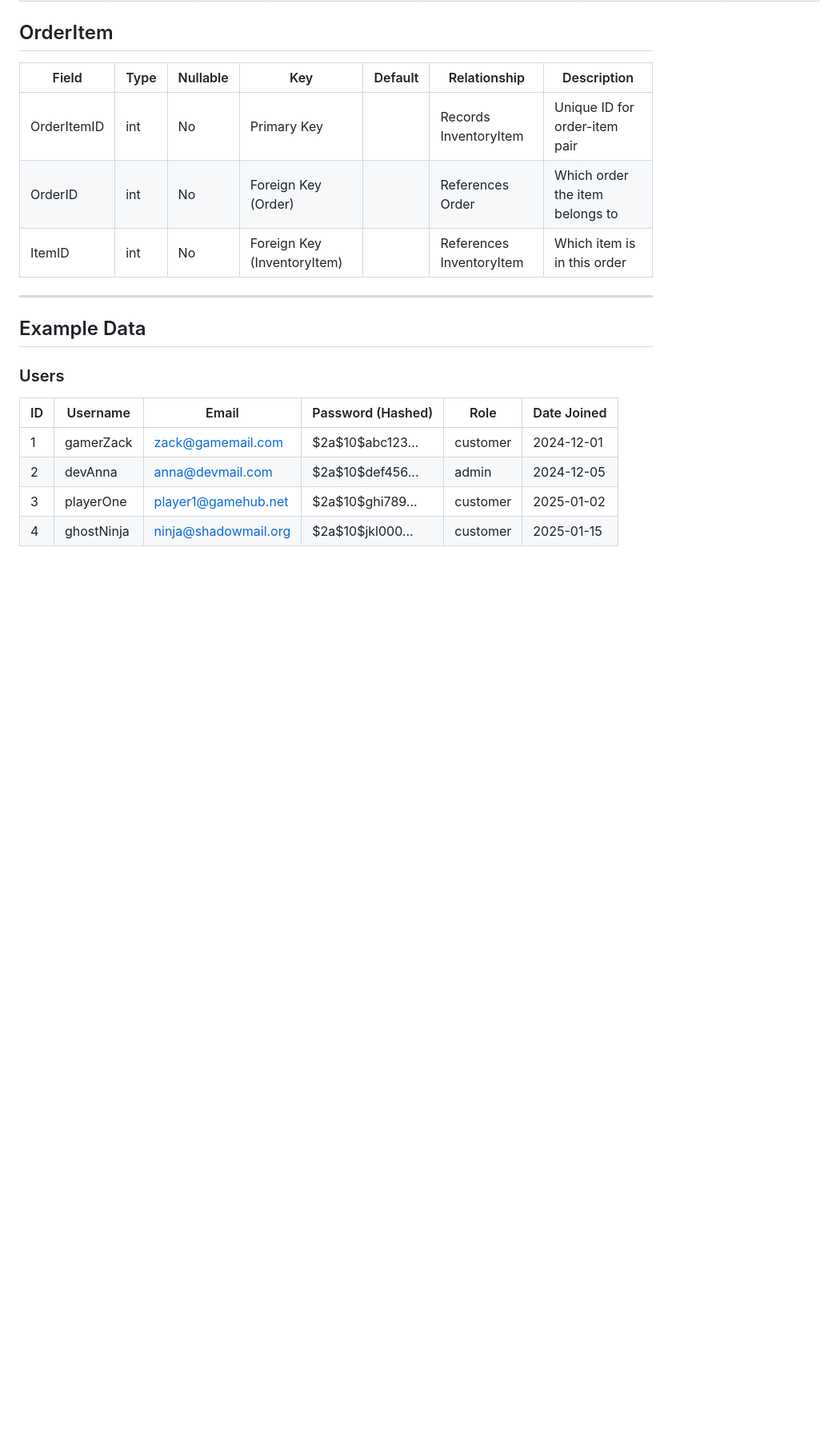
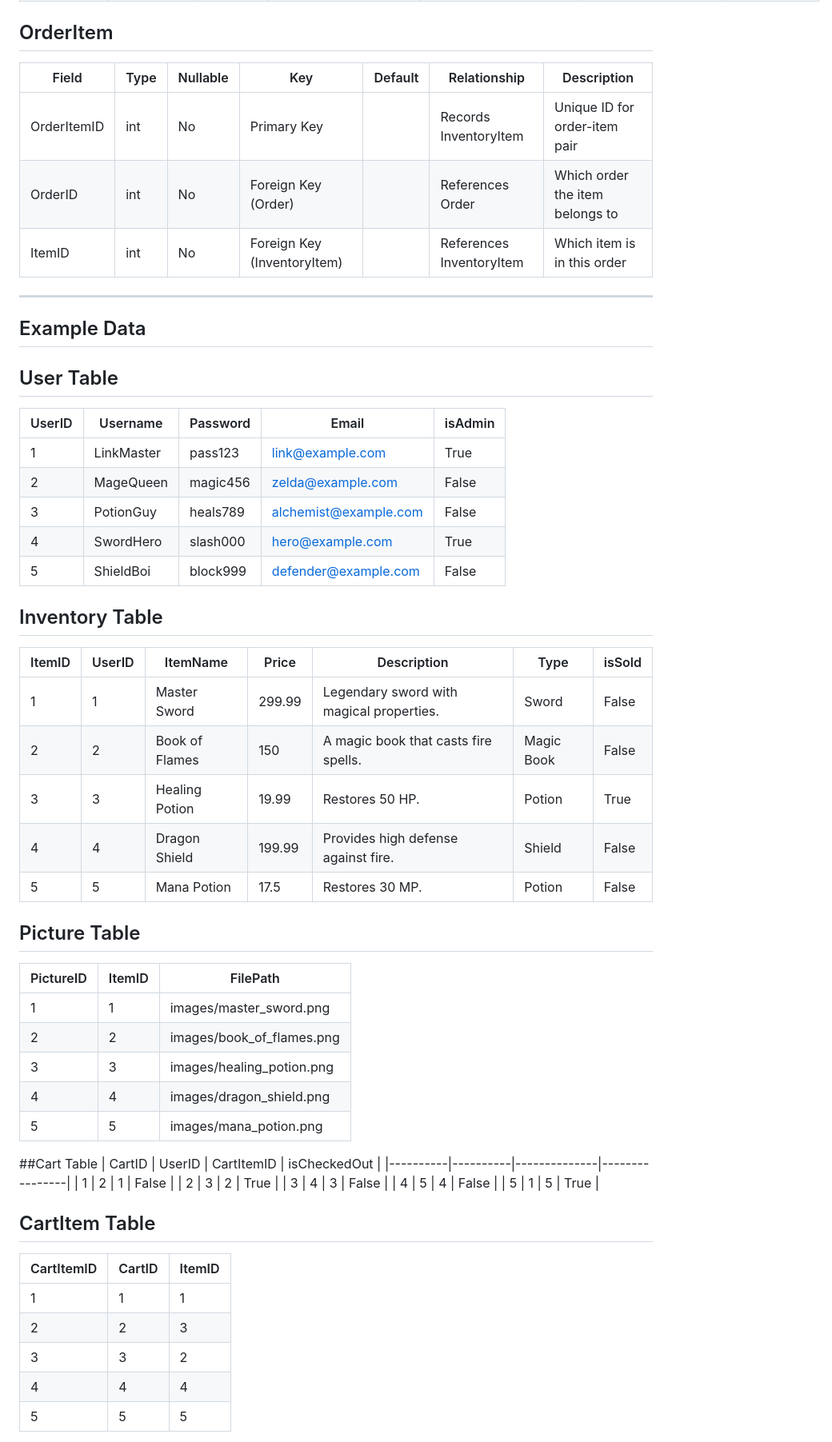
Before and after one commit to AustinDrakeHodge/swe-3133-spring-2025-team-6, a Markdown page: TechnicalDesign/TechnicalDesign.md, the part around the change printed below. Shown: that part at 80% size. Drawn GitHub-style; blank space fills up the shorter version.

```diff
--- a/TechnicalDesign/TechnicalDesign.md
+++ b/TechnicalDesign/TechnicalDesign.md
@@ -127,11 +127,48 @@ https://restfulapi.net/
 
 ## Example Data
 
-### Users
+## User Table
+|   UserID | Username   | Password   | Email                 | isAdmin   |
+|----------|------------|------------|-----------------------|-----------|
+|        1 | LinkMaster | pass123    | link@example.com      | True      |
+|        2 | MageQueen  | magic456   | zelda@example.com     | False     |
+|        3 | PotionGuy  | heals789   | alchemist@example.com | False     |
+|        4 | SwordHero  | slash000   | hero@example.com      | True      |
+|        5 | ShieldBoi  | block999   | defender@example.com  | False     |
 
-| ID | Username   | Email                 | Password (Hashed)        | Role     | Date Joined |
-|----|------------|-----------------------|---------------------------|----------|-------------|
-| 1  | gamerZack  | zack@gamemail.com     | $2a$10$abc123...          | customer | 2024-12-01  |
-| 2  | devAnna    | anna@devmail.com      | $2a$10$def456...          | admin    | 2024-12-05  |
-| 3  | playerOne  | player1@gamehub.net   | $2a$10$ghi789...          | customer | 2025-01-02  |
-| 4  | ghostNinja | ninja@shadowmail.org  | $2a$10$jkl000...          | customer | 2025-01-15  |
+## Inventory Table
+|   ItemID |   UserID | ItemName       |   Price | Description                              | Type       | isSold   |
+|----------|----------|----------------|---------|------------------------------------------|------------|----------|
+|        1 |        1 | Master Sword   |  299.99 | Legendary sword with magical properties. | Sword      | False    |
+|        2 |        2 | Book of Flames |  150    | A magic book that casts fire spells.     | Magic Book | False    |
+|        3 |        3 | Healing Potion |   19.99 | Restores 50 HP.                          | Potion     | True     |
+|        4 |        4 | Dragon Shield  |  199.99 | Provides high defense against fire.      | Shield     | False    |
+|        5 |        5 | Mana Potion    |   17.5  | Restores 30 MP.                          | Potion     | False    |
+
+## Picture Table
+|   PictureID |   ItemID | FilePath                  |
+|-------------|----------|---------------------------|
+|           1 |        1 | images/master_sword.png   |
+|           2 |        2 | images/book_of_flames.png |
+|           3 |        3 | images/healing_potion.png |
+|           4 |        4 | images/dragon_shield.png  |
+|           5 |        5 | images/mana_potion.png    |
+
+##Cart Table
+|   CartID |   UserID |   CartItemID | isCheckedOut   |
+|----------|----------|--------------|----------------|
+|        1 |        2 |            1 | False          |
+|        2 |        3 |            2 | True           |
+|        3 |        4 |            3 | False          |
+|        4 |        5 |            4 | False          |
+|        5 |        1 |            5 | True           |
+
+## CartItem Table
+|   CartItemID |   CartID |   ItemID |
+|--------------|----------|----------|
+|            1 |        1 |        1 |
+|            2 |        2 |        3 |
+|            3 |        3 |        2 |
+|            4 |        4 |        4 |
+|            5 |        5 |        5 |
+
```
Also changed, not shown: other parts of TechnicalDesign/TechnicalDesign.md (+35 -0 lines).
